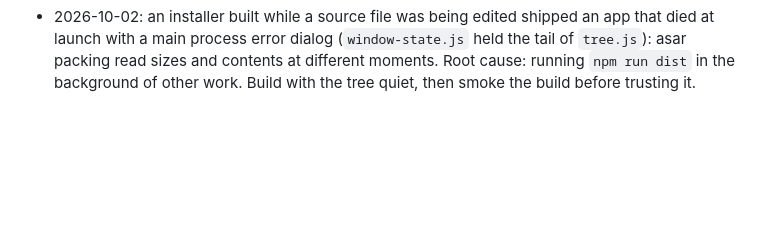
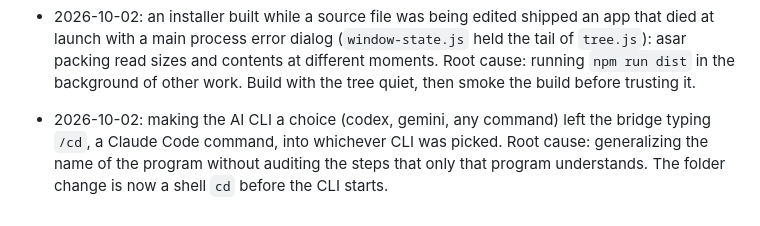
Before and after one commit to gabrielsilvestri/wired-md, a Markdown page: docs/dev/lessons.md, the part around the change. GitHub-like rendering; blank space fills up the shorter version.

Commit message:
lessons: the CLI choice and the /cd it still typed
Co-Authored-By: Claude Opus 5.5 <noreply@anthropic.com>
Claude-Session: https://claude.ai/code/session_016wR19Wzfo7fTnVNsvzCJQv

```diff
--- a/docs/dev/lessons.md
+++ b/docs/dev/lessons.md
@@ -138,3 +138,8 @@
   held the tail of `tree.js`): asar packing read sizes and contents at different
   moments. Root cause: running `npm run dist` in the background of other work.
   Build with the tree quiet, then smoke the build before trusting it.
+- 2026-10-02: making the AI CLI a choice (codex, gemini, any command) left the
+  bridge typing `/cd`, a Claude Code command, into whichever CLI was picked.
+  Root cause: generalizing the name of the program without auditing the steps
+  that only that program understands. The folder change is now a shell `cd`
+  before the CLI starts.
```
